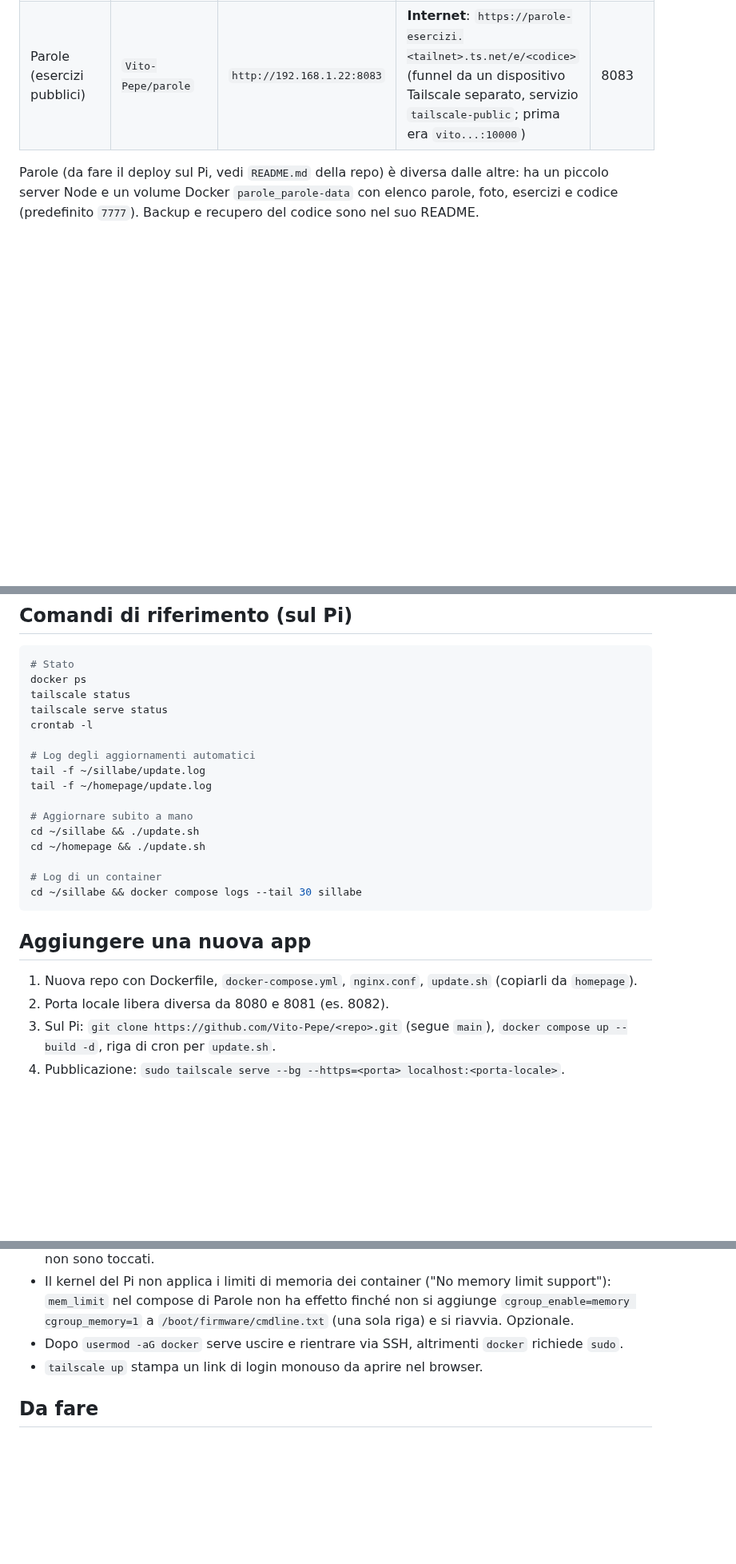
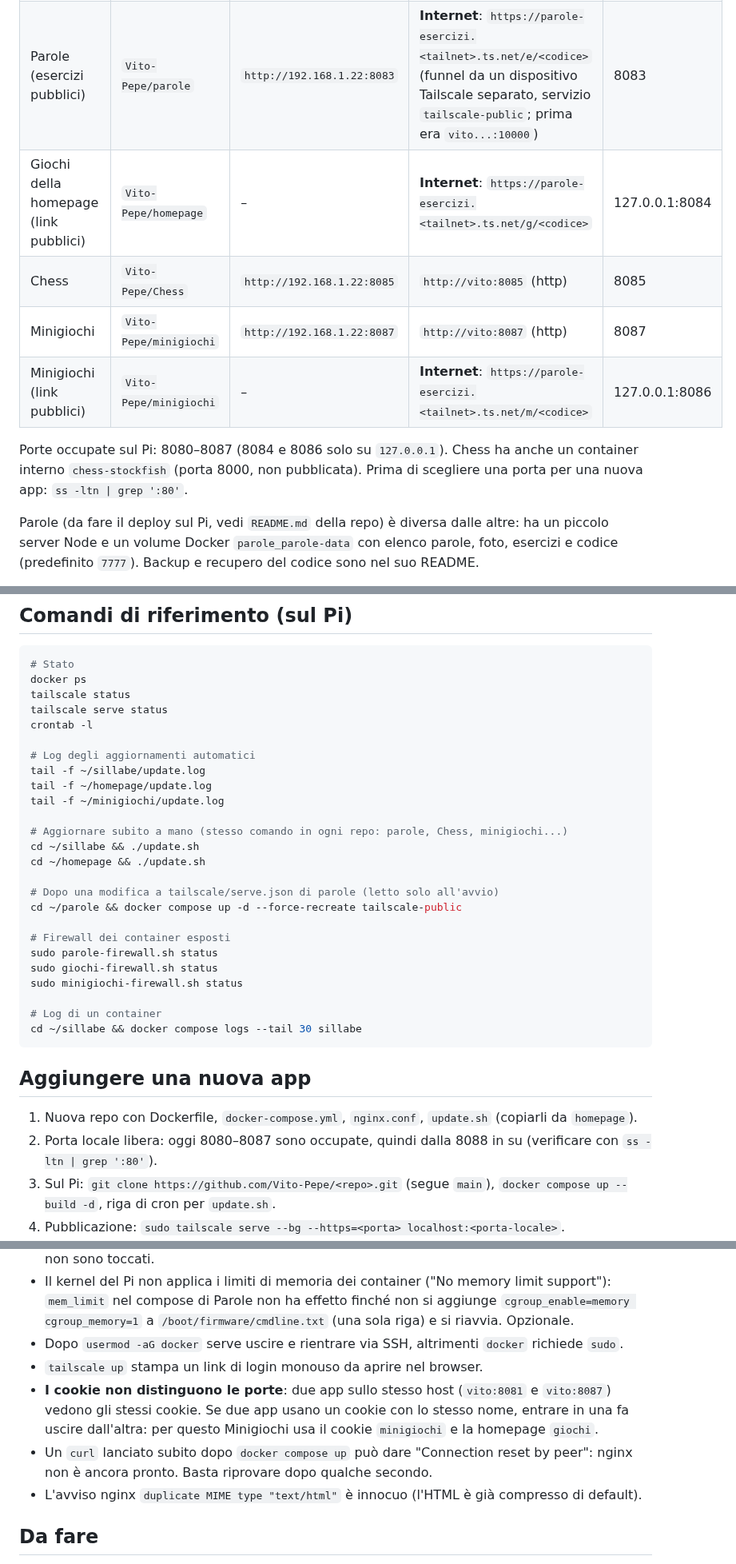
Before and after one commit to Vito-Pepe/sillabe, a Markdown page: STATO-PROGETTO.md, 3 parts joined by grey strips. Shown at 80% size. Drawn GitHub-style; blank space fills up the shorter version.

Commit message:
Stato del progetto: Minigiochi, Chess, ricerca e porte occupate
Co-Authored-By: Claude Opus 5.5 <noreply@anthropic.com>
Claude-Session: https://claude.ai/code/session_017TQFJv2z7ioN9eL3hoMbkB

```diff
--- a/STATO-PROGETTO.md
+++ b/STATO-PROGETTO.md
@@ -14,6 +14,12 @@ Far girare le mie app GitHub in container Docker su un Raspberry Pi 5, raggiungi
 | Sillabe | `Vito-Pepe/sillabe` | `http://192.168.1.22:8080` | `https://vito.<tailnet>.ts.net:8443` | 8080 |
 | Parole (app) | `Vito-Pepe/parole` | `http://192.168.1.22:8082` | `http://vito.<tailnet>.ts.net:8082` (http, cifrato da Tailscale) | 8082 |
 | Parole (esercizi pubblici) | `Vito-Pepe/parole` | `http://192.168.1.22:8083` | **Internet**: `https://parole-esercizi.<tailnet>.ts.net/e/<codice>` (funnel da un dispositivo Tailscale separato, servizio `tailscale-public`; prima era `vito...:10000`) | 8083 |
+| Giochi della homepage (link pubblici) | `Vito-Pepe/homepage` | – | **Internet**: `https://parole-esercizi.<tailnet>.ts.net/g/<codice>` | 127.0.0.1:8084 |
+| Chess | `Vito-Pepe/Chess` | `http://192.168.1.22:8085` | `http://vito:8085` (http) | 8085 |
+| Minigiochi | `Vito-Pepe/minigiochi` | `http://192.168.1.22:8087` | `http://vito:8087` (http) | 8087 |
+| Minigiochi (link pubblici) | `Vito-Pepe/minigiochi` | – | **Internet**: `https://parole-esercizi.<tailnet>.ts.net/m/<codice>` | 127.0.0.1:8086 |
+
+Porte occupate sul Pi: 8080–8087 (8084 e 8086 solo su `127.0.0.1`). Chess ha anche un container interno `chess-stockfish` (porta 8000, non pubblicata). Prima di scegliere una porta per una nuova app: `ss -ltn | grep ':80'`.
 
 Parole (da fare il deploy sul Pi, vedi `README.md` della repo) è diversa dalle altre: ha un piccolo server Node e un volume Docker `parole_parole-data` con elenco parole, foto, esercizi e codice (predefinito `7777`). Backup e recupero del codice sono nel suo README.
 
@@ -61,10 +75,19 @@ crontab -l
 # Log degli aggiornamenti automatici
 tail -f ~/sillabe/update.log
 tail -f ~/homepage/update.log
+tail -f ~/minigiochi/update.log
 
-# Aggiornare subito a mano
+# Aggiornare subito a mano (stesso comando in ogni repo: parole, Chess, minigiochi...)
 cd ~/sillabe && ./update.sh
 cd ~/homepage && ./update.sh
+
+# Dopo una modifica a tailscale/serve.json di parole (letto solo all'avvio)
+cd ~/parole && docker compose up -d --force-recreate tailscale-public
+
+# Firewall dei container esposti
+sudo parole-firewall.sh status
+sudo giochi-firewall.sh status
+sudo minigiochi-firewall.sh status
 
 # Log di un container
 cd ~/sillabe && docker compose logs --tail 30 sillabe
@@ -73,7 +96,7 @@ cd ~/sillabe && docker compose logs --tail 30 sillabe
 ## Aggiungere una nuova app
 
 1. Nuova repo con Dockerfile, `docker-compose.yml`, `nginx.conf`, `update.sh` (copiarli da `homepage`).
-2. Porta locale libera diversa da 8080 e 8081 (es. 8082).
+2. Porta locale libera: oggi 8080–8087 sono occupate, quindi dalla 8088 in su (verificare con `ss -ltn | grep ':80'`).
 3. Sul Pi: `git clone https://github.com/Vito-Pepe/<repo>.git` (segue `main`), `docker compose up --build -d`, riga di cron per `update.sh`.
 4. Pubblicazione: `sudo tailscale serve --bg --https=<porta> localhost:<porta-locale>`.
 5. Una riga in `app/apps.js` della homepage con `lanPort` e `tsPort`.
@@ -91,6 +114,9 @@ Attenzione: `tailscale serve` accetta in HTTPS poche porte (da verificare, ma ti
 - Il kernel del Pi non applica i limiti di memoria dei container ("No memory limit support"): `mem_limit` nel compose di Parole non ha effetto finché non si aggiunge `cgroup_enable=memory cgroup_memory=1` a `/boot/firmware/cmdline.txt` (una sola riga) e si riavvia. Opzionale.
 - Dopo `usermod -aG docker` serve uscire e rientrare via SSH, altrimenti `docker` richiede `sudo`.
 - `tailscale up` stampa un link di login monouso da aprire nel browser.
+- **I cookie non distinguono le porte**: due app sullo stesso host (`vito:8081` e `vito:8087`) vedono gli stessi cookie. Se due app usano un cookie con lo stesso nome, entrare in una fa uscire dall'altra: per questo Minigiochi usa il cookie `minigiochi` e la homepage `giochi`.
+- Un `curl` lanciato subito dopo `docker compose up` può dare "Connection reset by peer": nginx non è ancora pronto. Basta riprovare dopo qualche secondo.
+- L'avviso nginx `duplicate MIME type "text/html"` è innocuo (l'HTML è già compresso di default).
 
 ## Da fare
 
```
Also changed, not shown: other parts of STATO-PROGETTO.md (+13 -4 lines).
